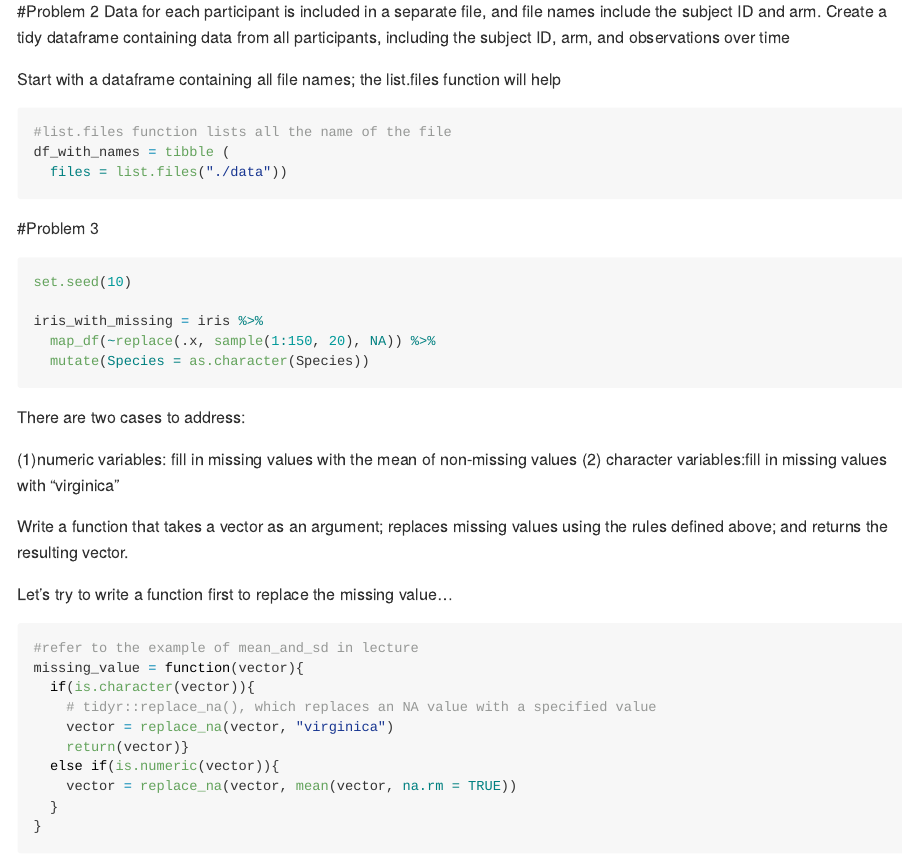
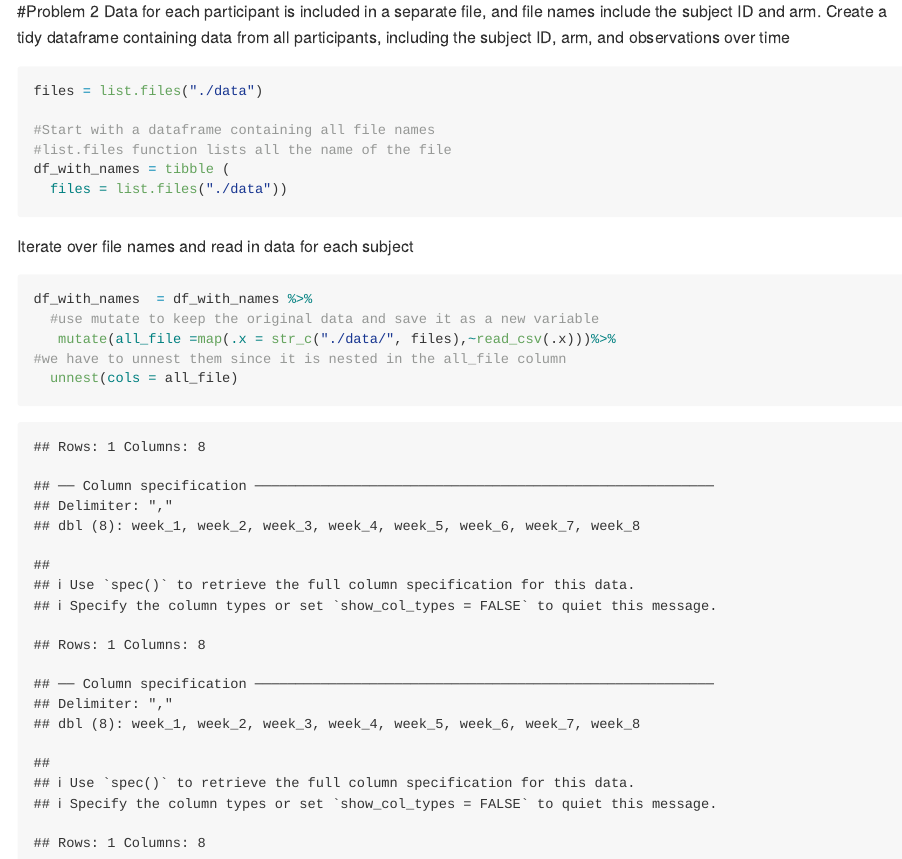
Before and after one commit to sallietsang/-p8105_hw5_st3340, an R Markdown document (hw5.Rmd): the page in a window 1100 px wide, from 3410 px down. The pictures show the output file hw5.md that the author committed with the source, drawn offline in the style of GitHub.

Commit message:
tidying data.of Q2...

````diff
--- a/hw5.Rmd
+++ b/hw5.Rmd
@@ -101,9 +101,20 @@ results_df %>%
 Data for each participant is included in a separate file, and file names include the subject ID and arm.
 Create a tidy dataframe containing data from all participants, including the subject ID, arm, and observations over time
 
-Start with a dataframe containing all file names; the list.files function will help
+
 ```{r}
+files = list.files("./data")
+
+#Start with a dataframe containing all file names
 #list.files function lists all the name of the file
 df_with_names = tibble (
   files = list.files("./data"))
 ```
+
+Iterate over file names and read in data for each subject
+```{r}
+df_with_names  = df_with_names %>%
+  #use mutate to keep the original data and save it as a new variable
+   mutate(all_file =map(.x = str_c("./data/", files),~read_csv(.x)))%>%
+#we have to unnest them since it is nested in the all_file column
+  unnest(cols = all_file)
````
Also changed, not shown: hw5.md, hw5.Rmd (17 more changed lines).
